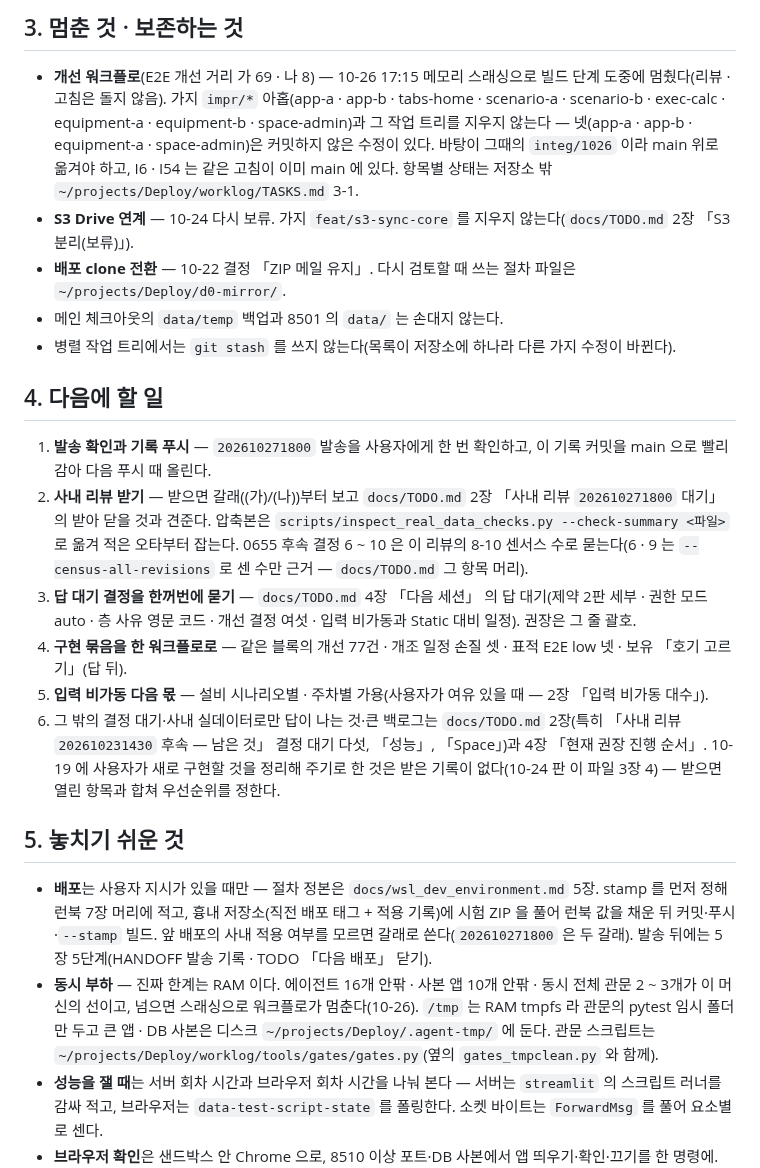
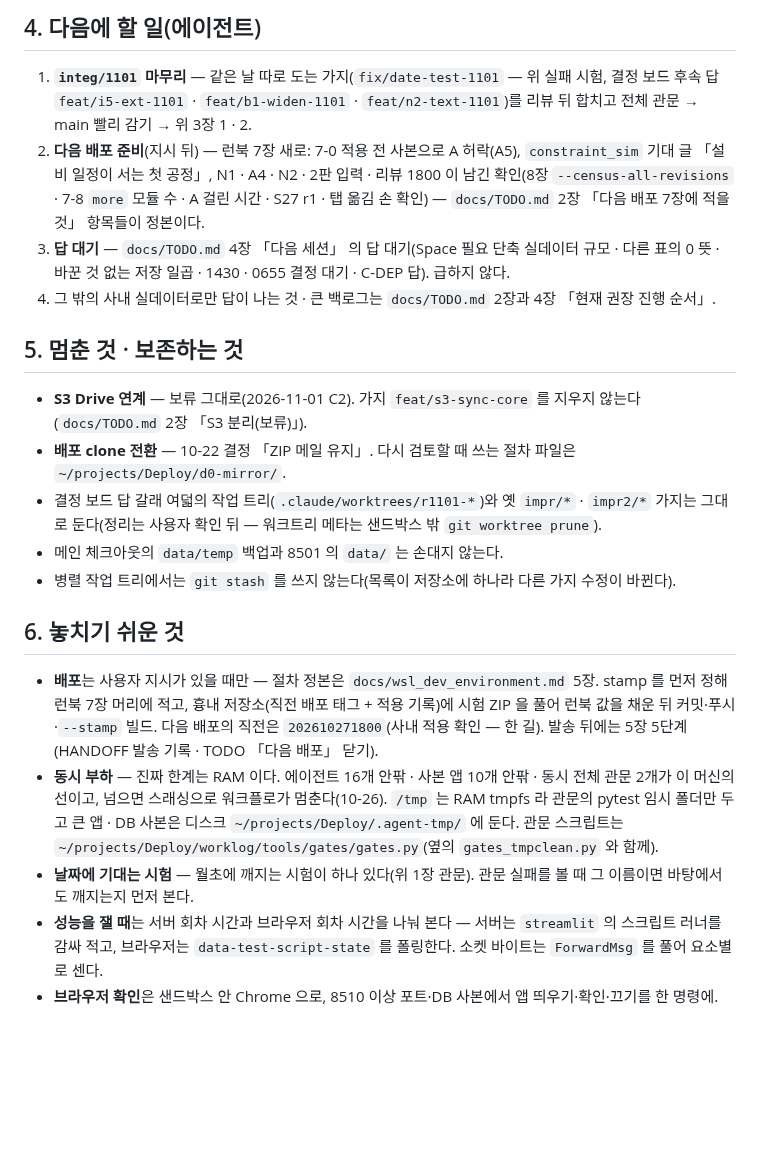
Before and after one commit to ddigle/streamlit_Capa_Simulation, a Markdown page: HANDOFF.md, the part around one of its changes. Drawn GitHub-style; blank space fills up the shorter version.

Commit message:
HANDOFF 를 2026-11-01 스냅샷으로 바꾼다 — integ/1101(푸시 안 함) · 리뷰 202610271800 받음 · 사용자 몫(8501 재시작 · 푸시 확인 · 다음 배포 시점)
Co-Authored-By: Claude Opus 5.5 <noreply@anthropic.com>

```diff
--- a/HANDOFF.md
+++ b/HANDOFF.md
@@ -40,37 +42,33 @@ Space 「필요 단축」 보기. 런북 7-19 ~ 7-22.
 
-## 3. 멈춘 것 · 보존하는 것
+## 4. 다음에 할 일(에이전트)
 
-- **개선 워크플로**(E2E 개선 거리 가 69 · 나 8) — 10-26 17:15 메모리 스래싱으로 빌드 단계 도중에 멈췄다(리뷰 · 고침은 돌지 않음). 가지
-  `impr/*` 아홉(app-a · app-b · tabs-home · scenario-a · scenario-b · exec-calc · equipment-a · equipment-b · space-admin)과 그 작업 트리를
-  지우지 않는다 — 넷(app-a · app-b · equipment-a · space-admin)은 커밋하지 않은 수정이 있다. 바탕이 그때의 `integ/1026` 이라 main 위로
-  옮겨야 하고, I6 · I54 는 같은 고침이 이미 main 에 있다. 항목별 상태는 저장소 밖 `~/projects/Deploy/worklog/TASKS.md` 3-1.
-- **S3 Drive 연계** — 10-24 다시 보류. 가지 `feat/s3-sync-core` 를 지우지 않는다(`docs/TODO.md` 2장 「S3 분리(보류)」).
+1. **`integ/1101` 마무리** — 같은 날 따로 도는 가지(`fix/date-test-1101` — 위 실패 시험, 결정 보드 후속 답 `feat/i5-ext-1101` ·
+   `feat/b1-widen-1101` · `feat/n2-text-1101`)를 리뷰 뒤 합치고 전체 관문 → main 빨리 감기 → 위 3장 1 · 2.
+2. **다음 배포 준비**(지시 뒤) — 런북 7장 새로: 7-0 적용 전 사본으로 A 허락(A5), `constraint_sim` 기대 글 「설비 일정이 서는 첫 공정」,
+   N1 · A4 · N2 · 2판 입력 · 리뷰 1800 이 남긴 확인(8장 `--census-all-revisions` · 7-8 `more` 모듈 수 · A 걸린 시간 · S27 r1 · 탭 옮김
+   손 확인) — `docs/TODO.md` 2장 「다음 배포 7장에 적을 것」 항목들이 정본이다.
+3. **답 대기** — `docs/TODO.md` 4장 「다음 세션」 의 답 대기(Space 필요 단축 실데이터 규모 · 다른 표의 0 뜻 · 바꾼 것 없는 저장 일곱 ·
+   1430 · 0655 결정 대기 · C-DEP 답). 급하지 않다.
+4. 그 밖의 사내 실데이터로만 답이 나는 것 · 큰 백로그는 `docs/TODO.md` 2장과 4장 「현재 권장 진행 순서」.
+
+## 5. 멈춘 것 · 보존하는 것
+
+- **S3 Drive 연계** — 보류 그대로(2026-11-01 C2). 가지 `feat/s3-sync-core` 를 지우지 않는다(`docs/TODO.md` 2장 「S3 분리(보류)」).
 - **배포 clone 전환** — 10-22 결정 「ZIP 메일 유지」. 다시 검토할 때 쓰는 절차 파일은 `~/projects/Deploy/d0-mirror/`.
+- 결정 보드 답 갈래 여덟의 작업 트리(`.claude/worktrees/r1101-*`)와 옛 `impr/*` · `impr2/*` 가지는 그대로 둔다(정리는 사용자 확인 뒤 —
+  워크트리 메타는 샌드박스 밖 `git worktree prune`).
 - 메인 체크아웃의 `data/temp` 백업과 8501 의 `data/` 는 손대지 않는다.
 - 병렬 작업 트리에서는 `git stash` 를 쓰지 않는다(목록이 저장소에 하나라 다른 가지 수정이 바뀐다).
 
-## 4. 다음에 할 일
-
-1. **발송 확인과 기록 푸시** — `202610271800` 발송을 사용자에게 한 번 확인하고, 이 기록 커밋을 main 으로 빨리 감아 다음 푸시 때 올린다.
-2. **사내 리뷰 받기** — 받으면 갈래((가)/(나))부터 보고 `docs/TODO.md` 2장 「사내 리뷰 `202610271800` 대기」 의 받아 닫을 것과 견준다.
-   압축본은 `scripts/inspect_real_data_checks.py --check-summary <파일>` 로 옮겨 적은 오타부터 잡는다. 0655 후속 결정 6 ~ 10 은 이 리뷰의
-   8-10 센서스 수로 묻는다(6 · 9 는 `--census-all-revisions` 로 센 수만 근거 — `docs/TODO.md` 그 항목 머리).
-3. **답 대기 결정을 한꺼번에 묻기** — `docs/TODO.md` 4장 「다음 세션」 의 답 대기(제약 2판 세부 · 권한 모드 auto · 층 사유 영문 코드 ·
-   개선 결정 여섯 · 입력 비가동과 Static 대비 일정). 권장은 그 줄 괄호.
-4. **구현 묶음을 한 워크플로로** — 같은 블록의 개선 77건 · 개조 일정 손질 셋 · 표적 E2E low 넷 · 보유 「호기 고르기」(답 뒤).
-5. **입력 비가동 다음 몫** — 설비 시나리오별 · 주차별 가용(사용자가 여유 있을 때 — 2장 「입력 비가동 대수」).
-6. 그 밖의 결정 대기·사내 실데이터로만 답이 나는 것·큰 백로그는 `docs/TODO.md` 2장(특히 「사내 리뷰 `202610231430` 후속 — 남은
-   것」 결정 대기 다섯, 「성능」, 「Space」)과 4장 「현재 권장 진행 순서」. 10-19 에 사용자가 새로 구현할 것을 정리해 주기로 한
-   것은 받은 기록이 없다(10-24 판 이 파일 3장 4) — 받으면 열린 항목과 합쳐 우선순위를 정한다.
-
-## 5. 놓치기 쉬운 것
+## 6. 놓치기 쉬운 것
 
 - **배포**는 사용자 지시가 있을 때만 — 절차 정본은 `docs/wsl_dev_environment.md` 5장. stamp 를 먼저 정해 런북 7장 머리에 적고,
-  흉내 저장소(직전 배포 태그 + 적용 기록)에 시험 ZIP 을 풀어 런북 값을 채운 뒤 커밋·푸시·`--stamp` 빌드. 앞 배포의 사내 적용 여부를
-  모르면 갈래로 쓴다(`202610271800` 은 두 갈래). 발송 뒤에는 5장 5단계(HANDOFF 발송 기록 · TODO 「다음 배포」 닫기).
-- **동시 부하** — 진짜 한계는 RAM 이다. 에이전트 16개 안팎 · 사본 앱 10개 안팎 · 동시 전체 관문 2 ~ 3개가 이 머신의 선이고, 넘으면
+  흉내 저장소(직전 배포 태그 + 적용 기록)에 시험 ZIP 을 풀어 런북 값을 채운 뒤 커밋·푸시·`--stamp` 빌드. 다음 배포의 직전은
+  `202610271800`(사내 적용 확인 — 한 길). 발송 뒤에는 5장 5단계(HANDOFF 발송 기록 · TODO 「다음 배포」 닫기).
+- **동시 부하** — 진짜 한계는 RAM 이다. 에이전트 16개 안팎 · 사본 앱 10개 안팎 · 동시 전체 관문 2개가 이 머신의 선이고, 넘으면
   스래싱으로 워크플로가 멈춘다(10-26). `/tmp` 는 RAM tmpfs 라 관문의 pytest 임시 폴더만 두고 큰 앱 · DB 사본은 디스크
   `~/projects/Deploy/.agent-tmp/` 에 둔다. 관문 스크립트는 `~/projects/Deploy/worklog/tools/gates/gates.py`(옆의 `gates_tmpclean.py` 와 함께).
+- **날짜에 기대는 시험** — 월초에 깨지는 시험이 하나 있다(위 1장 관문). 관문 실패를 볼 때 그 이름이면 바탕에서도 깨지는지 먼저 본다.
 - **성능을 잴 때**는 서버 회차 시간과 브라우저 회차 시간을 나눠 본다 — 서버는 `streamlit` 의 스크립트 러너를 감싸 적고, 브라우저는
   `data-test-script-state` 를 폴링한다. 소켓 바이트는 `ForwardMsg` 를 풀어 요소별로 센다.
 - **브라우저 확인**은 샌드박스 안 Chrome 으로, 8510 이상 포트·DB 사본에서 앱 띄우기·확인·끄기를 한 명령에.
```
Also changed, not shown: other parts of HANDOFF.md (+28 -26 lines).
